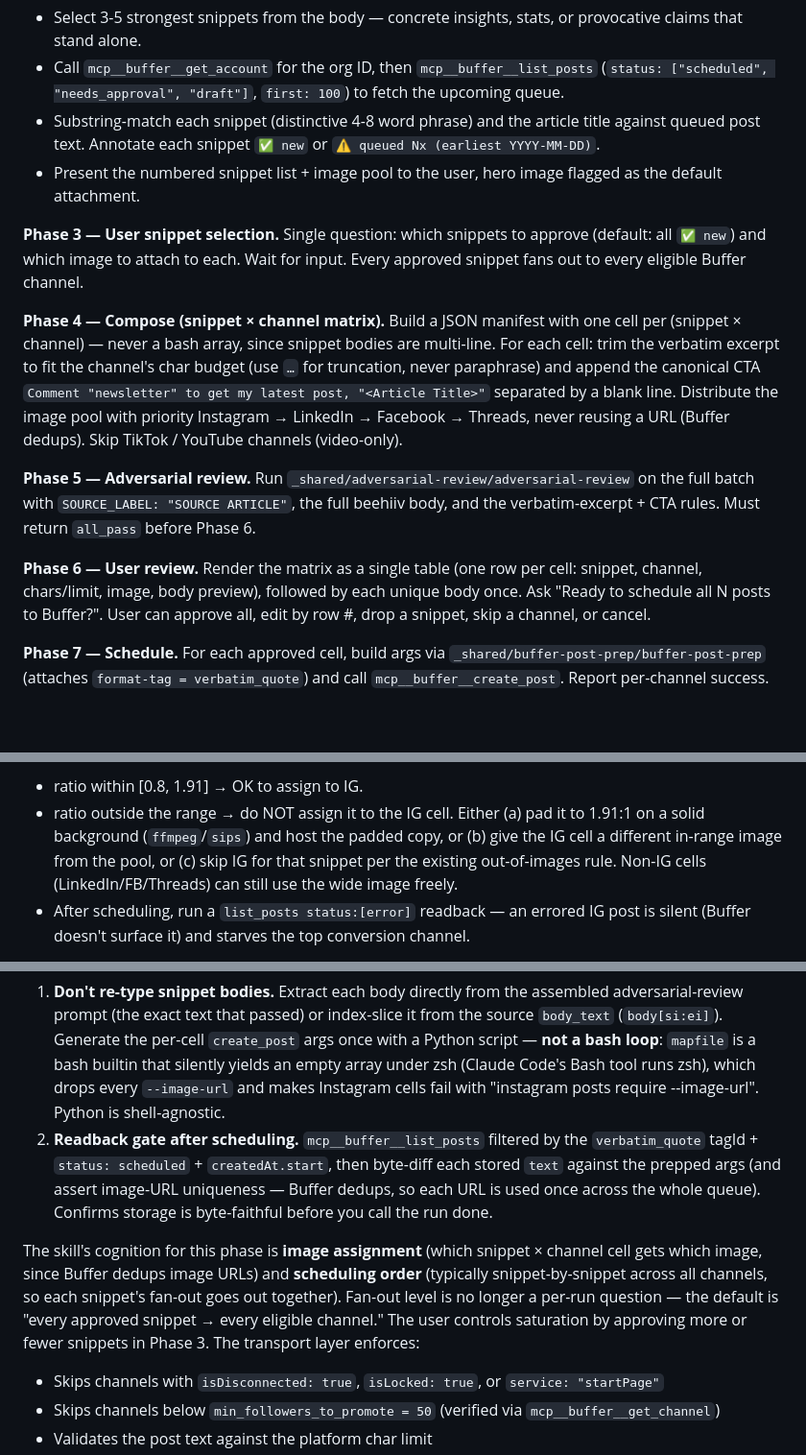
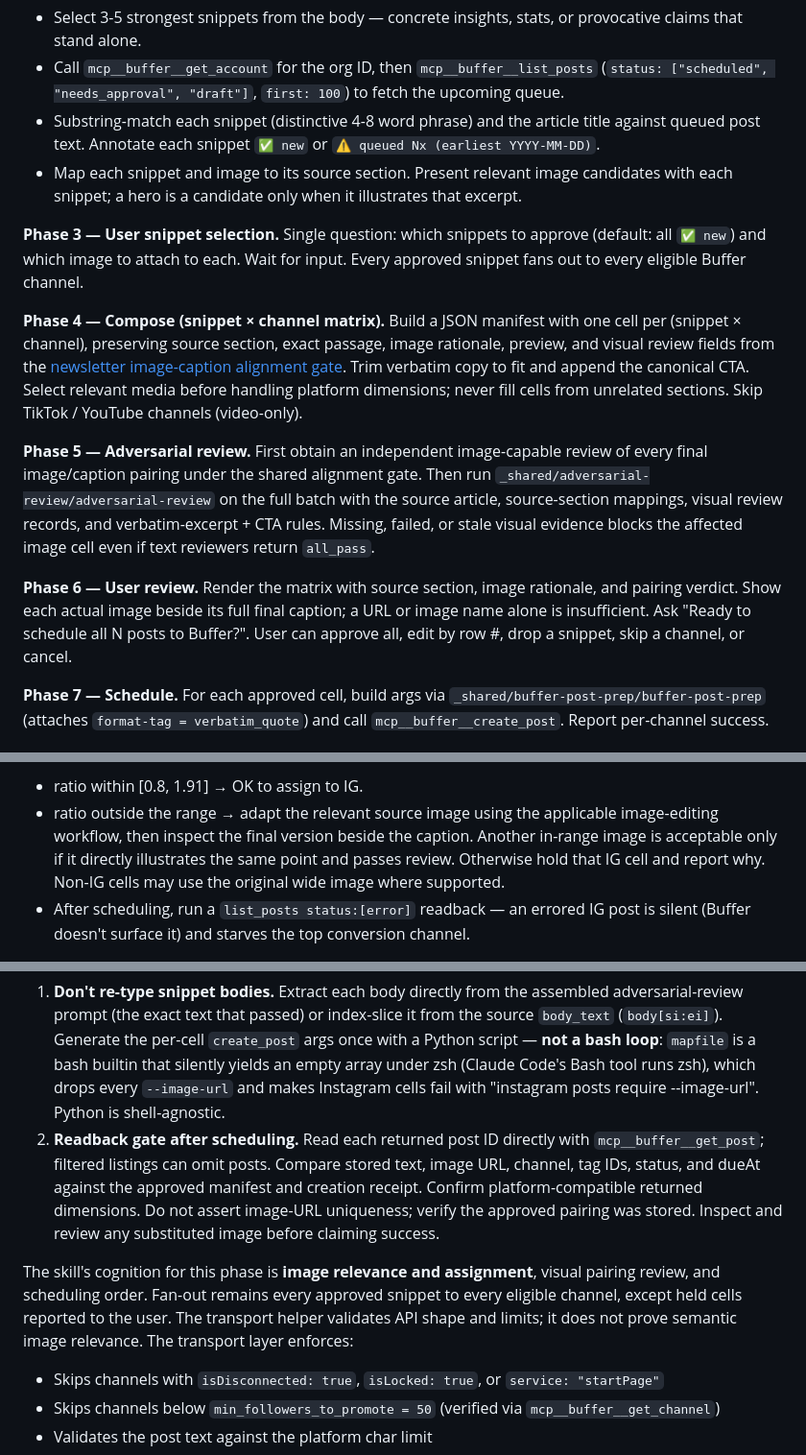
Before and after one commit to michaellady/claude-social-media-skills, a Markdown page: promote-newsletter/SKILL.md, 3 parts joined by grey strips. Shown at 96% size. GitHub-like rendering; blank space fills up the shorter version.

```diff
--- a/promote-newsletter/SKILL.md
+++ b/promote-newsletter/SKILL.md
@@ -25,15 +25,15 @@ For a beehiiv newsletter promotion when nothing goes wrong. ~5-10 min wall-clock
 - Select 3-5 strongest snippets from the body — concrete insights, stats, or provocative claims that stand alone.
 - Call `mcp__buffer__get_account` for the org ID, then `mcp__buffer__list_posts` (`status: ["scheduled", "needs_approval", "draft"]`, `first: 100`) to fetch the upcoming queue.
 - Substring-match each snippet (distinctive 4-8 word phrase) and the article title against queued post text. Annotate each snippet `✅ new` or `⚠️ queued Nx (earliest YYYY-MM-DD)`.
-- Present the numbered snippet list + image pool to the user, hero image flagged as the default attachment.
+- Map each snippet and image to its source section. Present relevant image candidates with each snippet; a hero is a candidate only when it illustrates that excerpt.
 
 **Phase 3 — User snippet selection.** Single question: which snippets to approve (default: all `✅ new`) and which image to attach to each. Wait for input. Every approved snippet fans out to every eligible Buffer channel.
 
-**Phase 4 — Compose (snippet × channel matrix).** Build a JSON manifest with one cell per (snippet × channel) — never a bash array, since snippet bodies are multi-line. For each cell: trim the verbatim excerpt to fit the channel's char budget (use `…` for truncation, never paraphrase) and append the canonical CTA `Comment "newsletter" to get my latest post, "<Article Title>"` separated by a blank line. Distribute the image pool with priority Instagram → LinkedIn → Facebook → Threads, never reusing a URL (Buffer dedups). Skip TikTok / YouTube channels (video-only).
+**Phase 4 — Compose (snippet × channel matrix).** Build a JSON manifest with one cell per (snippet × channel), preserving source section, exact passage, image rationale, preview, and visual review fields from the [newsletter image-caption alignment gate](../PATTERNS.md#pattern-newsletter-image-caption-alignment). Trim verbatim copy to fit and append the canonical CTA. Select relevant media before handling platform dimensions; never fill cells from unrelated sections. Skip TikTok / YouTube channels (video-only).
 
-**Phase 5 — Adversarial review.** Run `_shared/adversarial-review/adversarial-review` on the full batch with `SOURCE_LABEL: "SOURCE ARTICLE"`, the full beehiiv body, and the verbatim-excerpt + CTA rules. Must return `all_pass` before Phase 6.
+**Phase 5 — Adversarial review.** First obtain an independent image-capable review of every final image/caption pairing under the shared alignment gate. Then run `_shared/adversarial-review/adversarial-review` on the full batch with the source article, source-section mappings, visual review records, and verbatim-excerpt + CTA rules. Missing, failed, or stale visual evidence blocks the affected image cell even if text reviewers return `all_pass`.
 
-**Phase 6 — User review.** Render the matrix as a single table (one row per cell: snippet, channel, chars/limit, image, body preview), followed by each unique body once. Ask "Ready to schedule all N posts to Buffer?". User can approve all, edit by row #, drop a snippet, skip a channel, or cancel.
+**Phase 6 — User review.** Render the matrix with source section, image rationale, and pairing verdict. Show each actual image beside its full final caption; a URL or image name alone is insufficient. Ask "Ready to schedule all N posts to Buffer?". User can approve all, edit by row #, drop a snippet, skip a channel, or cancel.
 
 **Phase 7 — Schedule.** For each approved cell, build args via `_shared/buffer-post-prep/buffer-post-prep` (attaches `format-tag = verbatim_quote`) and call `mcp__buffer__create_post`. Report per-channel success.
 
@@ -75,7 +76,7 @@ Drop any non-200 URL from the image pool. Note the drop count in Phase 2 so the
 **Instagram aspect-ratio guard (added 2026-07-19).** Instagram only accepts feed images with width/height between **4:5 (0.8) and 1.91:1**. beehiiv header/hero images are typically ~3:1 (e.g. 2172×724) and get rejected at publish time — on the 2026-06-19 "I turned 35" run, **all 5 IG posts errored** with "Instagram doesn't support the aspect ratio of this media" and sat in `status:error` for a month, so IG (the #1 beehiiv-conversion channel) got zero promote posts for that launch. Before assigning an image to an **Instagram cell**, check its dimensions (`sips -g pixelWidth -g pixelHeight` on a downloaded copy, or the dimensions Buffer echoes back in the asset metadata) and:
 
 - ratio within [0.8, 1.91] → OK to assign to IG.
-- ratio outside the range → do NOT assign it to the IG cell. Either (a) pad it to 1.91:1 on a solid background (`ffmpeg`/`sips`) and host the padded copy, or (b) give the IG cell a different in-range image from the pool, or (c) skip IG for that snippet per the existing out-of-images rule. Non-IG cells (LinkedIn/FB/Threads) can still use the wide image freely.
+- ratio outside the range → adapt the relevant source image using the applicable image-editing workflow, then inspect the final version beside the caption. Another in-range image is acceptable only if it directly illustrates the same point and passes review. Otherwise hold that IG cell and report why. Non-IG cells may use the original wide image where supported.
 - After scheduling, run a `list_posts status:[error]` readback — an errored IG post is silent (Buffer doesn't surface it) and starves the top conversion channel.
 
 **If "latest" or no URL:**
@@ -245,9 +252,9 @@ Apply the **[Buffer create_post pattern](../PATTERNS.md#pattern-buffer-create_po
 
 **Schedule byte-identical to what passed review (verbatim-critical).** Curly vs straight apostrophes/quotes are part of the verbatim rule — the source of "I turned 35…" uses *straight* apostrophes in the body but *curly* in quoted phrases ("Become Undeniable") and the CTA ("Here's"). On 2026-06-19 a hand-typed *curly* `it's` (source has *straight*) FAILed agy + codex while claude passed (FAIL-OR → blocked). Two safeguards:
 1. **Don't re-type snippet bodies.** Extract each body directly from the assembled adversarial-review prompt (the exact text that passed) or index-slice it from the source `body_text` (`body[si:ei]`). Generate the per-cell `create_post` args once with a Python script — **not a bash loop**: `mapfile` is a bash builtin that silently yields an empty array under zsh (Claude Code's Bash tool runs zsh), which drops every `--image-url` and makes Instagram cells fail with "instagram posts require --image-url". Python is shell-agnostic.
-2. **Readback gate after scheduling.** `mcp__buffer__list_posts` filtered by the `verbatim_quote` tagId + `status: scheduled` + `createdAt.start`, then byte-diff each stored `text` against the prepped args (and assert image-URL uniqueness — Buffer dedups, so each URL is used once across the whole queue). Confirms storage is byte-faithful before you call the run done.
+2. **Readback gate after scheduling.** Read each returned post ID directly with `mcp__buffer__get_post`; filtered listings can omit posts. Compare stored text, image URL, channel, tag IDs, status, and dueAt against the approved manifest and creation receipt. Confirm platform-compatible returned dimensions. Do not assert image-URL uniqueness; verify the approved pairing was stored. Inspect and review any substituted image before claiming success.
 
-The skill's cognition for this phase is **image assignment** (which snippet × channel cell gets which image, since Buffer dedups image URLs) and **scheduling order** (typically snippet-by-snippet across all channels, so each snippet's fan-out goes out together). Fan-out level is no longer a per-run question — the default is "every approved snippet → every eligible channel." The user controls saturation by approving more or fewer snippets in Phase 3. The transport layer enforces:
+The skill's cognition for this phase is **image relevance and assignment**, visual pairing review, and scheduling order. Fan-out remains every approved snippet to every eligible channel, except held cells reported to the user. The transport helper validates API shape and limits; it does not prove semantic image relevance. The transport layer enforces:
 
 - Skips channels with `isDisconnected: true`, `isLocked: true`, or `service: "startPage"`
 - Skips channels below `min_followers_to_promote = 50` (verified via `mcp__buffer__get_channel`)
```
Also changed, not shown: other parts of promote-newsletter/SKILL.md (+20 -13 lines), PATTERNS.md (+36 -1 lines), tease-newsletter/SKILL.md (+11 -6 lines).
